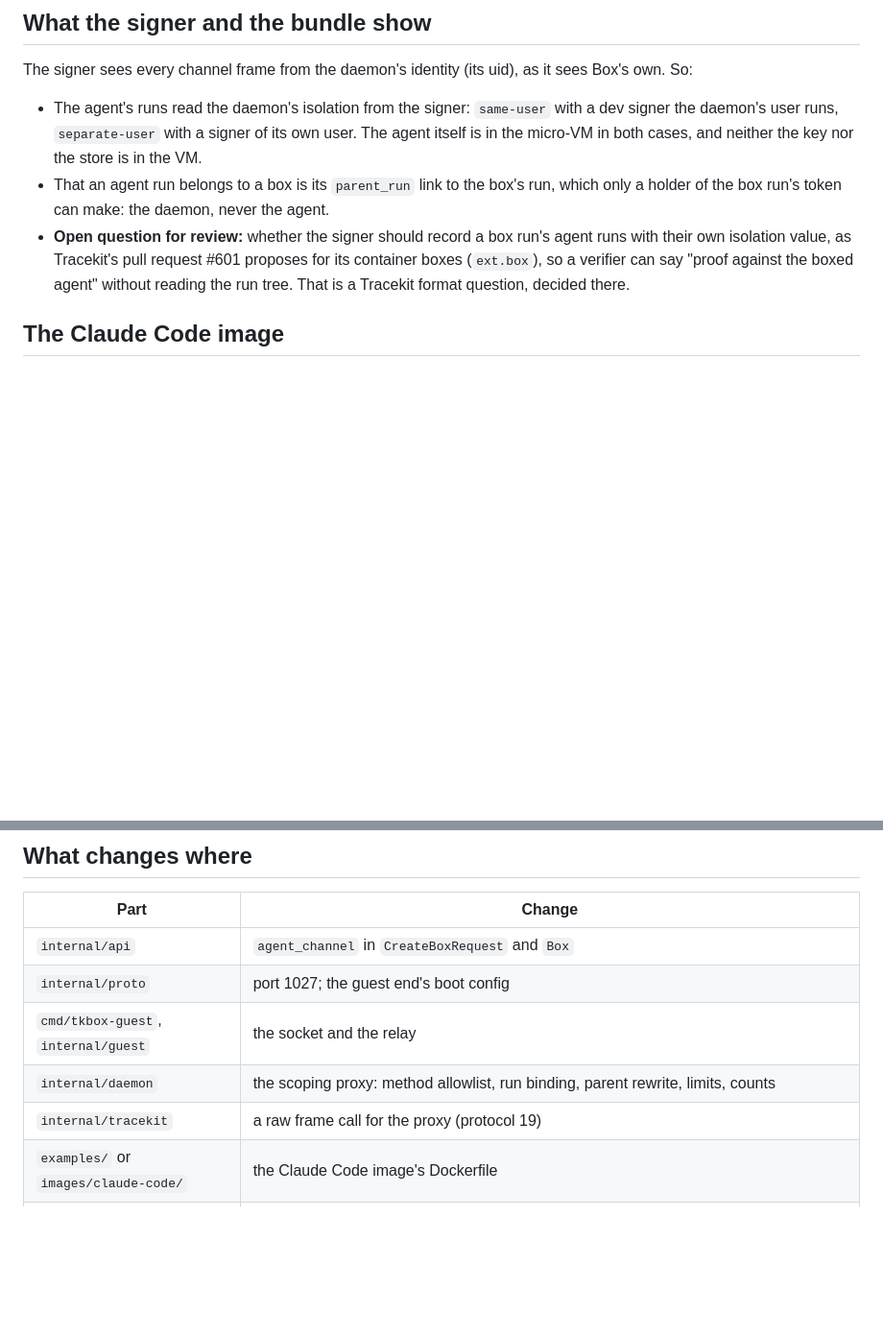
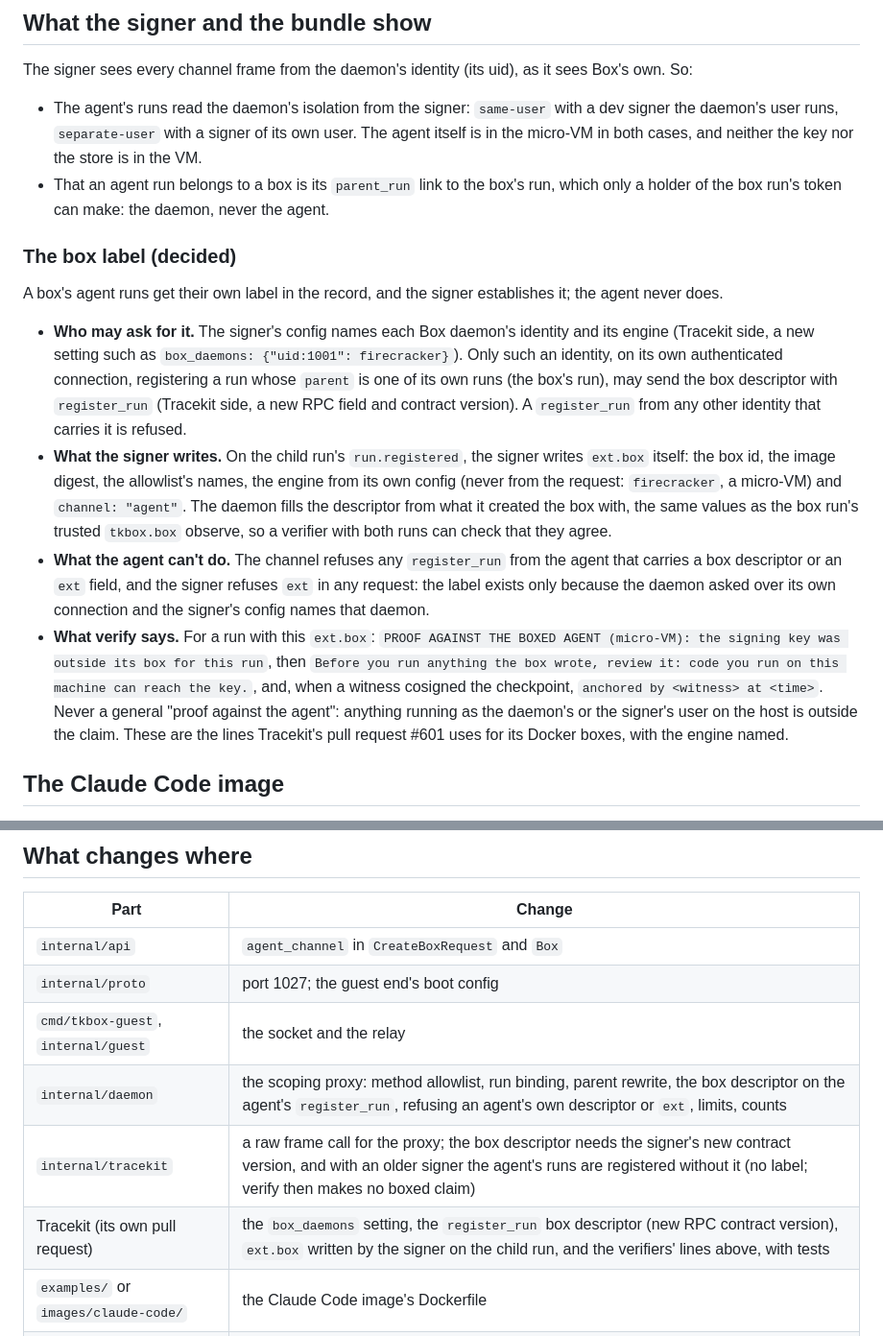
Before and after one commit to Cygnux-Labs/Tracekit-box, a Markdown page: docs/agent-channel.md, 2 parts joined by grey strips. Shown at 96% size. GitHub-like rendering; blank space fills up the shorter version.

Commit message:
docs/agent-channel: the box label, which the signer establishes (decided)
A box's agent runs get ext.box on their run.registered, written by the signer: only an
identity the signer's config names as a Box daemon (with its engine) may send a box
descriptor with register_run, for a child of one of its own runs. The signer writes
the box id, image digest, allowlist names, the engine from its own config and channel
agent; an agent's descriptor or ext is refused by the channel and the signer. Verify
prints PROOF AGAINST THE BOXED AGENT (micro-VM) for this run, the review-before-running
line and the witness anchor, never a general claim. The change table now names the
Tracekit side.

Signed-off-by: LoopGlitch26 <53336715+LoopGlitch26@users.noreply.github.com>

```diff
--- a/docs/agent-channel.md
+++ b/docs/agent-channel.md
@@ -69,9 +69,28 @@ The signer sees every channel frame from the daemon's identity (its uid), as it
   key nor the store is in the VM.
 - That an agent run belongs to a box is its `parent_run` link to the box's run, which only a holder of the box run's
   token can make: the daemon, never the agent.
-- **Open question for review:** whether the signer should record a box run's agent runs with their own isolation
-  value, as Tracekit's pull request #601 proposes for its container boxes (`ext.box`), so a verifier can say "proof
-  against the boxed agent" without reading the run tree. That is a Tracekit format question, decided there.
+
+### The box label (decided)
+
+A box's agent runs get their own label in the record, and the signer establishes it; the agent never does.
+
+- **Who may ask for it.** The signer's config names each Box daemon's identity and its engine (Tracekit side, a new
+  setting such as `box_daemons: {"uid:1001": firecracker}`). Only such an identity, on its own authenticated
+  connection, registering a run whose `parent` is one of its own runs (the box's run), may send the box descriptor
+  with `register_run` (Tracekit side, a new RPC field and contract version). A `register_run` from any other identity
+  that carries it is refused.
+- **What the signer writes.** On the child run's `run.registered`, the signer writes `ext.box` itself: the box id, the
+  image digest, the allowlist's names, the engine from its own config (never from the request: `firecracker`, a
+  micro-VM) and `channel: "agent"`. The daemon fills the descriptor from what it created the box with, the same values
+  as the box run's trusted `tkbox.box` observe, so a verifier with both runs can check that they agree.
+- **What the agent can't do.** The channel refuses any `register_run` from the agent that carries a box descriptor or
+  an `ext` field, and the signer refuses `ext` in any request: the label exists only because the daemon asked over its
+  own connection and the signer's config names that daemon.
+- **What verify says.** For a run with this `ext.box`: `PROOF AGAINST THE BOXED AGENT (micro-VM): the signing key was
+  outside its box for this run`, then `Before you run anything the box wrote, review it: code you run on this machine
+  can reach the key.`, and, when a witness cosigned the checkpoint, `anchored by <witness> at <time>`. Never a general
+  "proof against the agent": anything running as the daemon's or the signer's user on the host is outside the claim.
+  These are the lines Tracekit's pull request #601 uses for its Docker boxes, with the engine named.
 
 ## The Claude Code image
 
@@ -91,7 +110,8 @@ copy, and its changes go out only through `apply`.
 | `internal/api` | `agent_channel` in `CreateBoxRequest` and `Box` |
 | `internal/proto` | port 1027; the guest end's boot config |
 | `cmd/tkbox-guest`, `internal/guest` | the socket and the relay |
-| `internal/daemon` | the scoping proxy: method allowlist, run binding, parent rewrite, limits, counts |
-| `internal/tracekit` | a raw frame call for the proxy (protocol 19) |
+| `internal/daemon` | the scoping proxy: method allowlist, run binding, parent rewrite, the box descriptor on the agent's `register_run`, refusing an agent's own descriptor or `ext`, limits, counts |
+| `internal/tracekit` | a raw frame call for the proxy; the box descriptor needs the signer's new contract version, and with an older signer the agent's runs are registered without it (no label; verify then makes no boxed claim) |
+| Tracekit (its own pull request) | the `box_daemons` setting, the `register_run` box descriptor (new RPC contract version), `ext.box` written by the signer on the child run, and the verifiers' lines above, with tests |
 | `examples/` or `images/claude-code/` | the Claude Code image's Dockerfile |
 | Tests | unit tests of every refusal (fake signer); an end-to-end test that runs Tracekit's hook in a box and exports a bundle whose agent run's `parent_run` is the box's run |
```
